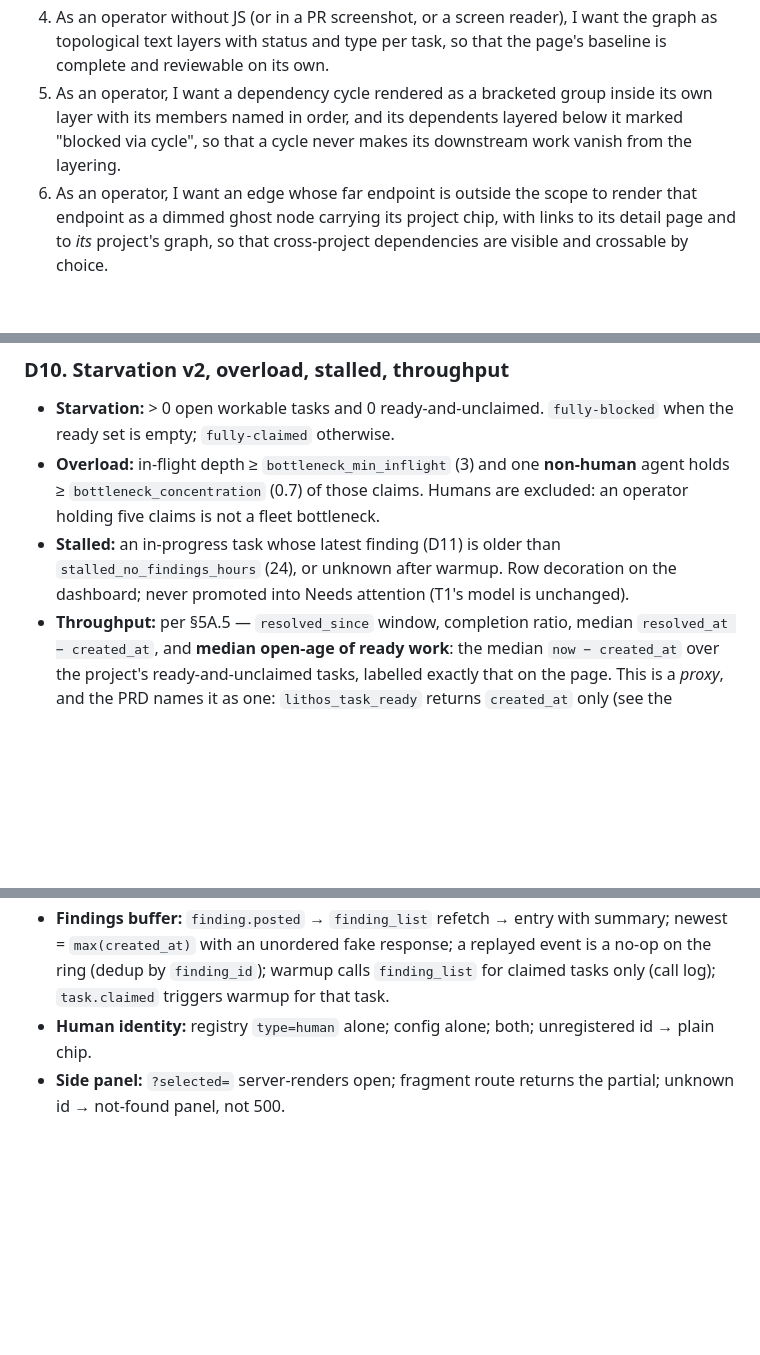
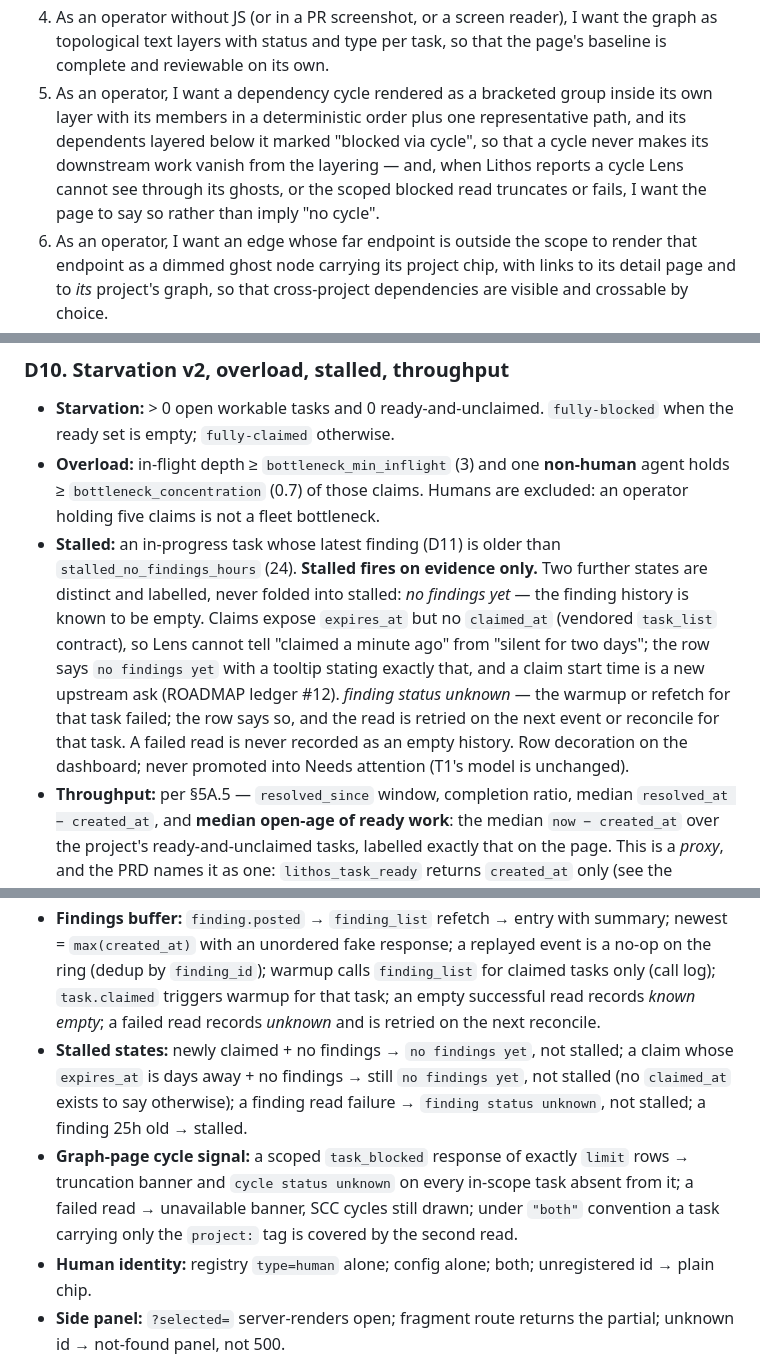
Before and after one commit to agent-lore/lithos-lens, a Markdown page: docs/prd/t2-graph-pages-planning-ergonomics.md, 3 parts joined by grey strips. Drawn GitHub-style; blank space fills up the shorter version.

```diff
--- a/docs/prd/t2-graph-pages-planning-ergonomics.md
+++ b/docs/prd/t2-graph-pages-planning-ergonomics.md
@@ -121,9 +121,12 @@ is deferred to X1, where the transition detector it exists to serve is built.
    want the graph as topological text layers with status and type per task,
    so that the page's baseline is complete and reviewable on its own.
 5. As an operator, I want a dependency cycle rendered as a bracketed group
-   inside its own layer with its members named in order, and its dependents
-   layered below it marked "blocked via cycle", so that a cycle never makes
-   its downstream work vanish from the layering.
+   inside its own layer with its members in a deterministic order plus one
+   representative path, and its dependents layered below it marked "blocked
+   via cycle", so that a cycle never makes its downstream work vanish from
+   the layering — and, when Lithos reports a cycle Lens cannot see through
+   its ghosts, or the scoped blocked read truncates or fails, I want the page
+   to say so rather than imply "no cycle".
 6. As an operator, I want an edge whose far endpoint is outside the scope
    to render that endpoint as a dimmed ghost node carrying its project chip,
    with links to its detail page and to *its* project's graph, so that
@@ -386,9 +403,18 @@ M needs a complete blocked frontier and is withheld without one.
   claims. Humans are excluded: an operator holding five claims is not a
   fleet bottleneck.
 - **Stalled:** an in-progress task whose latest finding (D11) is older than
-  `stalled_no_findings_hours` (24), or unknown after warmup. Row decoration
-  on the dashboard; never promoted into Needs attention (T1's model is
-  unchanged).
+  `stalled_no_findings_hours` (24). **Stalled fires on evidence only.** Two
+  further states are distinct and labelled, never folded into stalled:
+  *no findings yet* — the finding history is known to be empty. Claims
+  expose `expires_at` but no `claimed_at` (vendored `task_list` contract),
+  so Lens cannot tell "claimed a minute ago" from "silent for two days";
+  the row says `no findings yet` with a tooltip stating exactly that, and
+  a claim start time is a new upstream ask (ROADMAP ledger #12).
+  *finding status unknown* — the warmup or refetch for that task failed;
+  the row says so, and the read is retried on the next event or reconcile
+  for that task. A failed read is never recorded as an empty history.
+  Row decoration on the dashboard; never promoted into Needs attention
+  (T1's model is unchanged).
 - **Throughput:** per §5A.5 — `resolved_since` window, completion ratio,
   median `resolved_at − created_at`, and **median open-age of ready work**:
   the median `now − created_at` over the project's ready-and-unclaimed
@@ -567,7 +595,19 @@ board.
   summary; newest = `max(created_at)` with an unordered fake response; a
   replayed event is a no-op on the ring (dedup by `finding_id`); warmup
   calls `finding_list` for claimed tasks only (call log); `task.claimed`
-  triggers warmup for that task.
+  triggers warmup for that task; an empty successful read records *known
+  empty*; a failed read records *unknown* and is retried on the next
+  reconcile.
+- **Stalled states:** newly claimed + no findings → `no findings yet`, not
+  stalled; a claim whose `expires_at` is days away + no findings → still
+  `no findings yet`, not stalled (no `claimed_at` exists to say otherwise);
+  a finding read failure → `finding status unknown`, not stalled; a finding
+  25h old → stalled.
+- **Graph-page cycle signal:** a scoped `task_blocked` response of exactly
+  `limit` rows → truncation banner and `cycle status unknown` on every
+  in-scope task absent from it; a failed read → unavailable banner, SCC
+  cycles still drawn; under `"both"` convention a task carrying only the
+  `project:` tag is covered by the second read.
 - **Human identity:** registry `type=human` alone; config alone; both;
   unregistered id → plain chip.
 - **Side panel:** `?selected=` server-renders open; fragment route returns
```
Also changed, not shown: other parts of docs/prd/t2-graph-pages-planning-ergonomics.md (+67 -36 lines), docs/REQUIREMENTS.md (+20 -21 lines), docs/ROADMAP.md (+1 -0 lines).
